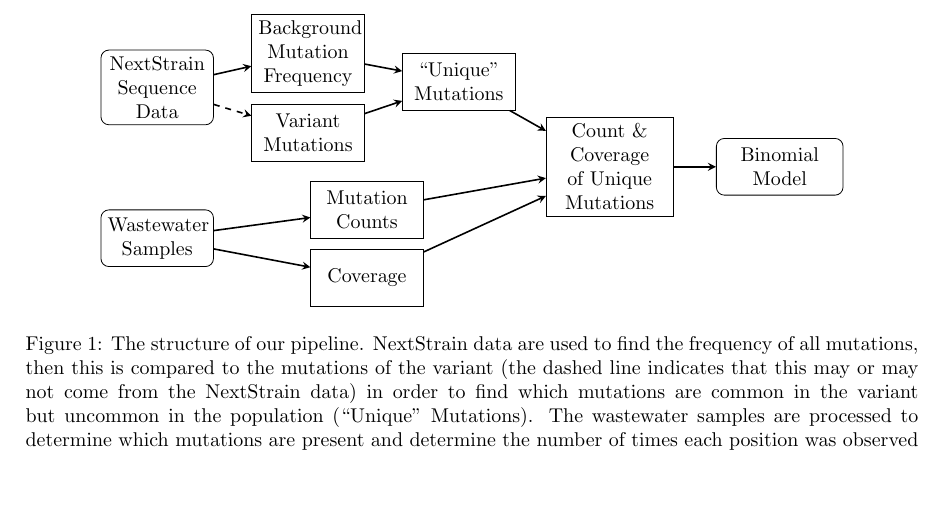
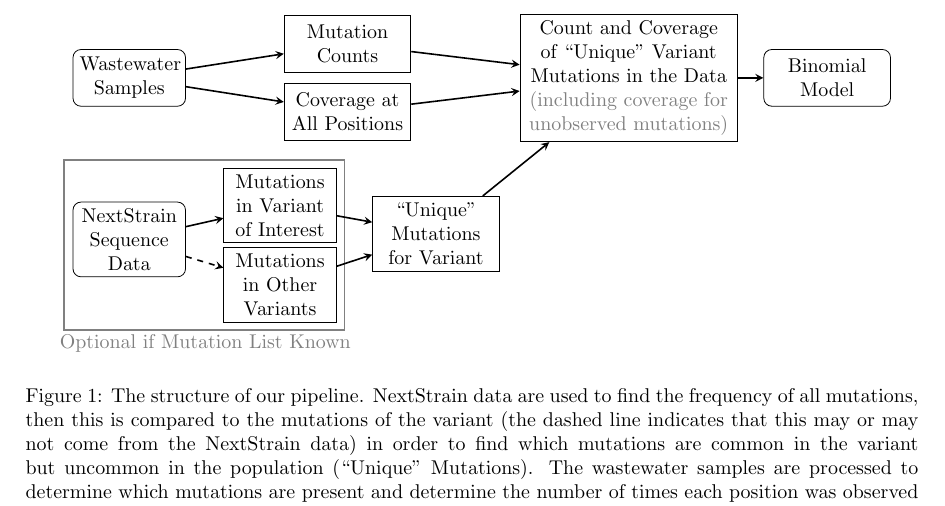
Before and after one commit to PoonLab/gromstole, a LaTeX document (methods_ms/gromstole_methods.tex): part of page 2 of 5, cut at the place of the change, the shorter picture padded with empty space. Compiled offline with pdfLaTeX.

Commit message:
Fancier flow chart

```diff
--- a/methods_ms/gromstole_methods.tex
+++ b/methods_ms/gromstole_methods.tex
@@ -93,30 +93,31 @@ The confidence interval of the proportion parameter is compared to an assumed se
 \begin{figure}
 \centering
 \begin{tikzpicture}[node distance=1cm]
-\node (nextstrain) [startstop, text width=1.75cm] {NextStrain Sequence Data};
-\node (nsmut) [process, right of=nextstrain, xshift=1.66cm, text width=1.75cm, yshift=0.6cm] {Background Mutation Frequency};
-\node (nsomi) [process, below of=nsmut, text width=1.75cm, yshift=-0.4cm] {Variant Mutations};
+\node (waste) [startstop, text width=1.75cm] {Wastewater Samples};
+\node (wmut) [process, right of=waste, xshift=2.85cm, yshift=0.6cm, text width=2cm] {Mutation Counts};
+\draw [arrow] (waste) -- (wmut);
+\node (wcov) [process, below of=wmut, yshift=-0.2cm, text width=2cm] {Coverage at All Positions};
+\draw [arrow] (waste) -- (wcov);
+
+\node (nextstrain) [startstop, text width=1.75cm, below of=waste, yshift=-1.85cm] {NextStrain Sequence Data};
+\node (nsmut) [process, right of=nextstrain, xshift=1.66cm, text width=1.75cm, yshift=0.6cm] {Mutations in Variant of Interest};
+\node (nsomi) [process, below of=nsmut, text width=1.75cm, yshift=-0.4cm] {Mutations in Other Variants};
 \draw [arrow] (nextstrain) -- (nsmut);
 \draw [thick, dashed,->,>=stealth] (nextstrain) -- (nsomi);
+\draw [color=gray, thick](-1.15, -4.45) rectangle (3.8,-1.45);
+\node at (-1.2, -4.45) [below=2.3mm, right=-1.5mm] {\textcolor{gray}{Optional if Mutation List Known}};
 
-\node (waste) [startstop, below of=nextstrain, yshift=-1.66cm, text width=1.75cm] {Wastewater Samples};
-\node (wmut) [process, right of=waste, xshift=2.7cm, yshift=0.5cm, text width=1.75cm] {Mutation Counts};
-\draw [arrow] (waste) -- (wmut);
-\node (wcov) [process, below of=wmut, yshift=-0.2cm, text width=1.75cm] {Coverage};
-\draw [arrow] (waste) -- (wcov);
-
-\node (uniques) [process, right of=nsmut, yshift=-0.5cm, xshift=1.66cm, text width=1.75cm] {``Unique'' Mutations};
+\node (uniques) [process, right of=nsmut, yshift=-0.5cm, xshift=1.75cm, text width=2cm] {``Unique'' Mutations for Variant};
 \draw [arrow] (nsmut) -- (uniques);
 \draw [arrow] (nsomi) -- (uniques);
 
-\node (detect) [process, right of=uniques, yshift=-1.5cm, xshift=1.66cm, text width=2cm] {Count \& Coverage of Unique Mutations};
+\node (detect) [process, right of=uniques, yshift=2.75cm, xshift=2.4cm, text width=3.6cm] {\hyphenchar\font=-1 Count and Coverage of ``Unique'' Variant Mutations in the Data \textcolor{gray}{(including coverage for unobserved mutations)}};
 \draw [arrow] (uniques) -- (detect);
 \draw [arrow] (wmut) -- (detect);
 \draw [arrow] (wcov) -- (detect);
 
-\node (model) [startstop, right of=detect, xshift=2cm, text width=2cm] {Binomial Model};
+\node (model) [startstop, right of=detect, xshift=2.5cm, text width=2cm] {Binomial Model};
 \draw [arrow] (detect) -- (model);
-
 \end{tikzpicture}
 \caption{The structure of our pipeline. NextStrain data are used to find the frequency of all mutations, then this is compared to the mutations of the variant (the dashed line indicates that this may or may not come from the NextStrain data) in order to find which mutations are common in the variant but uncommon in the population (``Unique'' Mutations). The wastewater samples are processed to determine which mutations are present and determine the number of times each position was observed (i.e., the coverage). The number of observations of the unique mutations is found, along with the coverage at the position of those mutations (the coverage is found regardless of whether that mutation was observed). Finally, a binomial model is used to estimate the proportion.}
 \end{figure}
```
